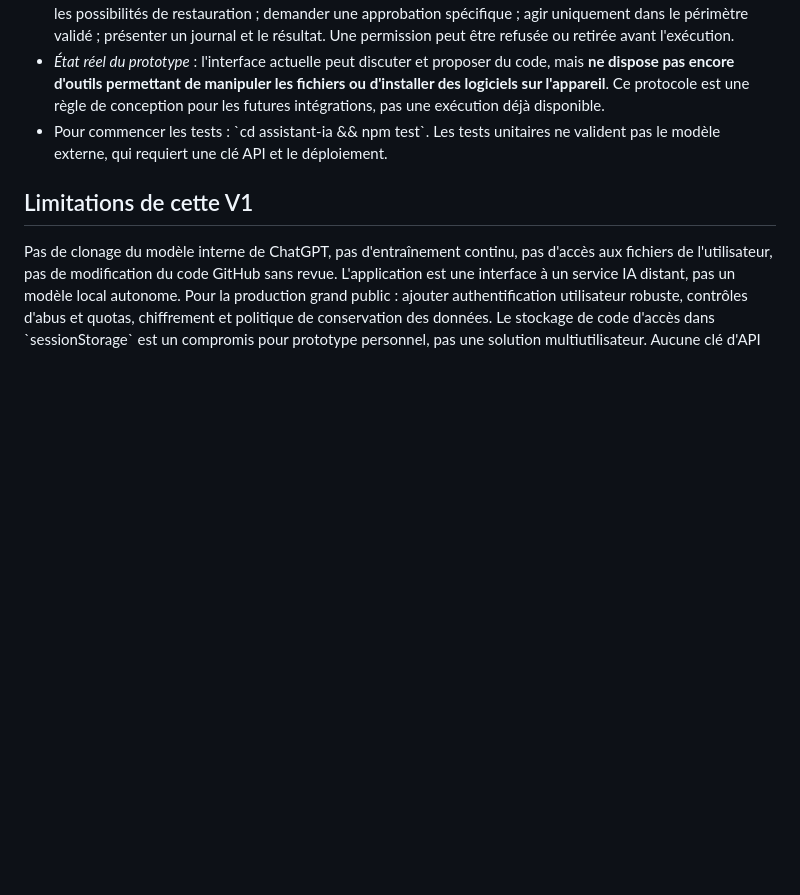
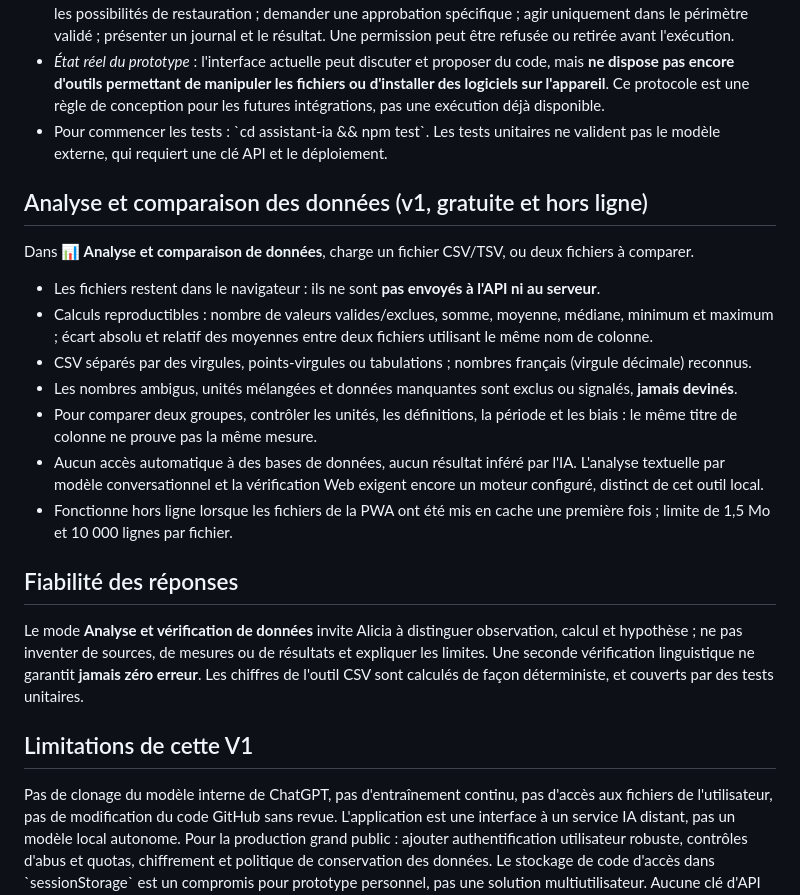
Before and after one commit to davidderetour-ai/echecs-jeux-ia, a Markdown page: assistant-ia/README.md, the part around the change. Rendered like a GitHub page; blank space fills up the shorter version.

Commit message:
Documenter les comparaisons chiffrées locales et les limites de fiabilité

```diff
--- a/assistant-ia/README.md
+++ b/assistant-ia/README.md
@@ -26,5 +26,19 @@ Prototype d'assistant IA en français utilisable dans le navigateur et installab
 - *État réel du prototype* : l'interface actuelle peut discuter et proposer du code, mais **ne dispose pas encore d'outils permettant de manipuler les fichiers ou d'installer des logiciels sur l'appareil**. Ce protocole est une règle de conception pour les futures intégrations, pas une exécution déjà disponible.
 - Pour commencer les tests : \`cd assistant-ia && npm test\`. Les tests unitaires ne valident pas le modèle externe, qui requiert une clé API et le déploiement.
 
+
+## Analyse et comparaison des données (v1, gratuite et hors ligne)
+Dans **📊 Analyse et comparaison de données**, charge un fichier CSV/TSV, ou deux fichiers à comparer.
+- Les fichiers restent dans le navigateur : ils ne sont **pas envoyés à l'API ni au serveur**.
+- Calculs reproductibles : nombre de valeurs valides/exclues, somme, moyenne, médiane, minimum et maximum ; écart absolu et relatif des moyennes entre deux fichiers utilisant le même nom de colonne.
+- CSV séparés par des virgules, points-virgules ou tabulations ; nombres français (virgule décimale) reconnus.
+- Les nombres ambigus, unités mélangées et données manquantes sont exclus ou signalés, **jamais devinés**.
+- Pour comparer deux groupes, contrôler les unités, les définitions, la période et les biais : le même titre de colonne ne prouve pas la même mesure.
+- Aucun accès automatique à des bases de données, aucun résultat inféré par l'IA. L'analyse textuelle par modèle conversationnel et la vérification Web exigent encore un moteur configuré, distinct de cet outil local.
+- Fonctionne hors ligne lorsque les fichiers de la PWA ont été mis en cache une première fois ; limite de 1,5 Mo et 10 000 lignes par fichier.
+
+## Fiabilité des réponses
+Le mode **Analyse et vérification de données** invite Alicia à distinguer observation, calcul et hypothèse ; ne pas inventer de sources, de mesures ou de résultats et expliquer les limites. Une seconde vérification linguistique ne garantit **jamais zéro erreur**. Les chiffres de l'outil CSV sont calculés de façon déterministe, et couverts par des tests unitaires.
+
 ## Limitations de cette V1
 Pas de clonage du modèle interne de ChatGPT, pas d'entraînement continu, pas d'accès aux fichiers de l'utilisateur, pas de modification du code GitHub sans revue. L'application est une interface à un service IA distant, pas un modèle local autonome. Pour la production grand public : ajouter authentification utilisateur robuste, contrôles d'abus et quotas, chiffrement et politique de conservation des données. Le stockage de code d'accès dans \`sessionStorage\` est un compromis pour prototype personnel, pas une solution multiutilisateur. Aucune clé d'API n'est envoyée au navigateur.
```
